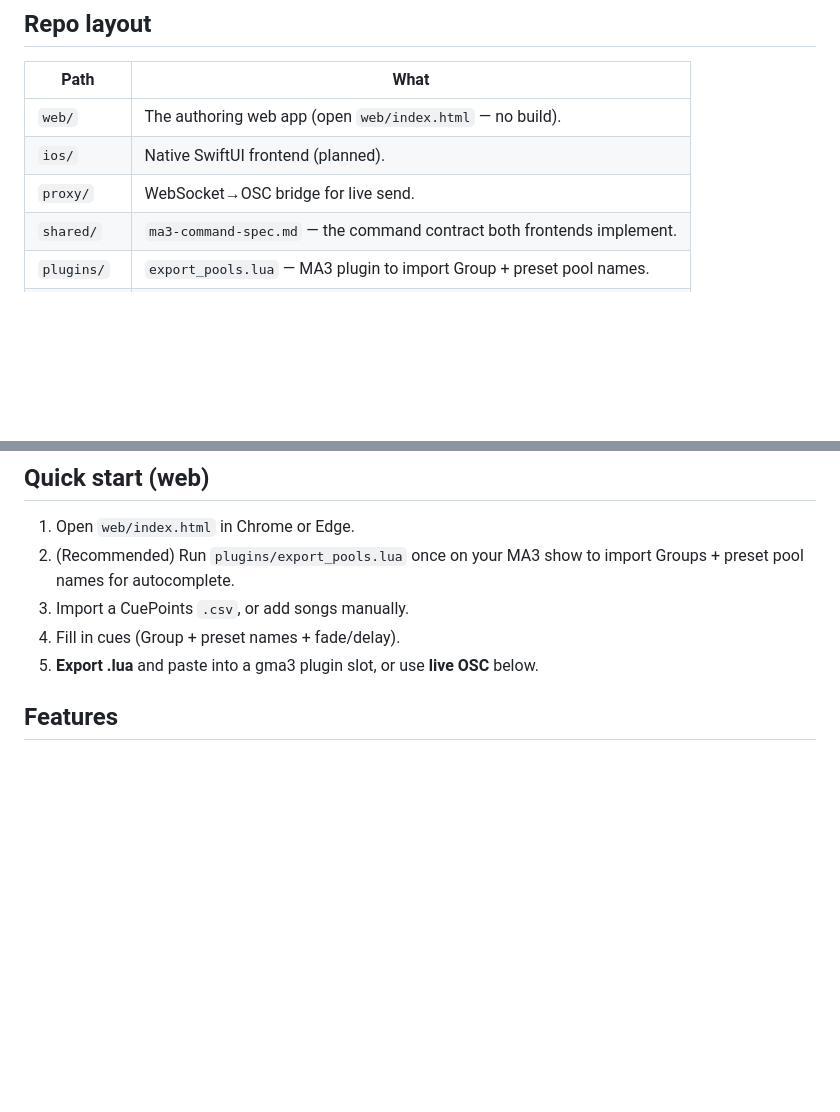
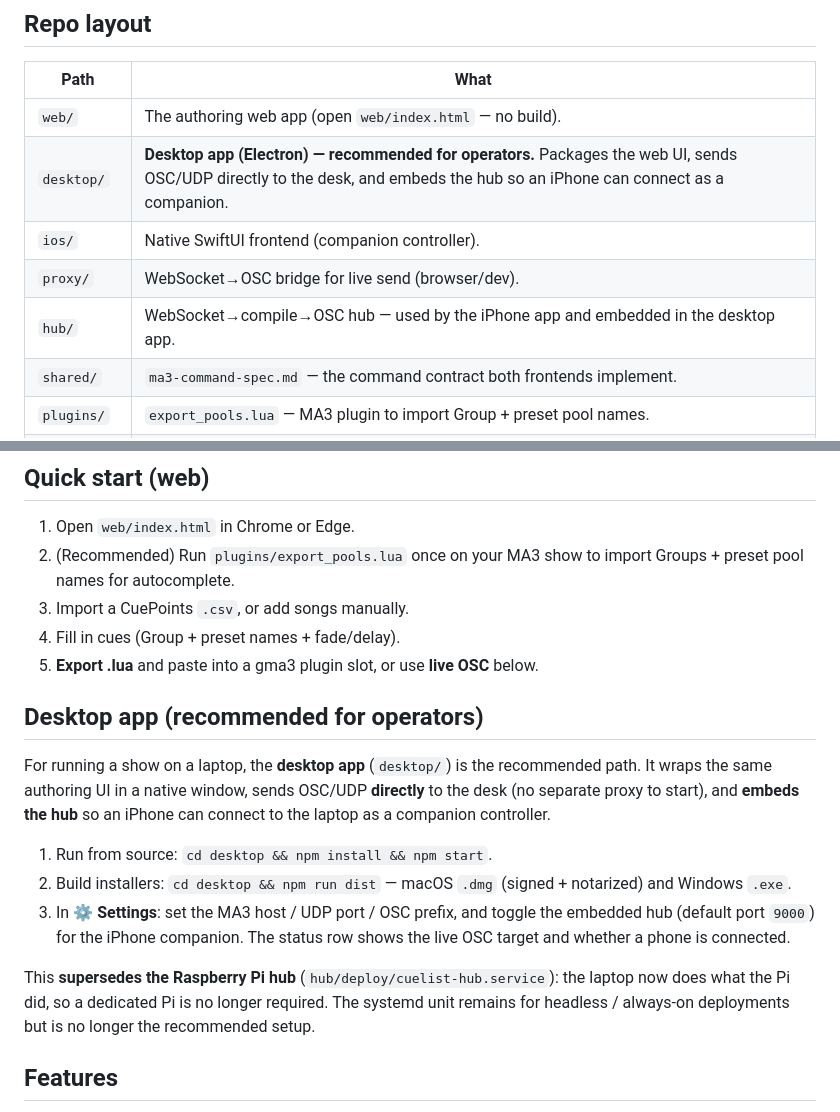
Before and after one commit to francesco687/cuelist-compiler, a Markdown page: README.md, 2 parts joined by grey strips. GitHub-like rendering; blank space fills up the shorter version.

Commit message:
docs: desktop app is the recommended operator path; Pi superseded
Co-Authored-By: Claude Opus 4.8 (1M context) <noreply@anthropic.com>

```diff
--- a/README.md
+++ b/README.md
@@ -8,8 +8,10 @@ send them live over OSC.
 | Path | What |
 |------|------|
 | `web/` | The authoring web app (open `web/index.html` — no build). |
-| `ios/` | Native SwiftUI frontend (planned). |
-| `proxy/` | WebSocket→OSC bridge for live send. |
+| `desktop/` | **Desktop app (Electron) — recommended for operators.** Packages the web UI, sends OSC/UDP directly to the desk, and embeds the hub so an iPhone can connect as a companion. |
+| `ios/` | Native SwiftUI frontend (companion controller). |
+| `proxy/` | WebSocket→OSC bridge for live send (browser/dev). |
+| `hub/` | WebSocket→compile→OSC hub — used by the iPhone app and embedded in the desktop app. |
 | `shared/` | `ma3-command-spec.md` — the command contract both frontends implement. |
 | `plugins/` | `export_pools.lua` — MA3 plugin to import Group + preset pool names. |
 | `examples/` | Sample project + its `.lua` export (regression anchor). |
@@ -23,6 +25,25 @@ send them live over OSC.
 3. Import a CuePoints `.csv`, or add songs manually.
 4. Fill in cues (Group + preset names + fade/delay).
 5. **Export .lua** and paste into a gma3 plugin slot, or use **live OSC** below.
+
+## Desktop app (recommended for operators)
+
+For running a show on a laptop, the **desktop app** (`desktop/`) is the recommended
+path. It wraps the same authoring UI in a native window, sends OSC/UDP **directly**
+to the desk (no separate proxy to start), and **embeds the hub** so an iPhone can
+connect to the laptop as a companion controller.
+
+1. Run from source: `cd desktop && npm install && npm start`.
+2. Build installers: `cd desktop && npm run dist` — macOS `.dmg` (signed + notarized)
+   and Windows `.exe`.
+3. In **⚙ Settings**: set the MA3 host / UDP port / OSC prefix, and toggle the
+   embedded hub (default port `9000`) for the iPhone companion. The status row shows
+   the live OSC target and whether a phone is connected.
+
+This **supersedes the Raspberry Pi hub** (`hub/deploy/cuelist-hub.service`): the
+laptop now does what the Pi did, so a dedicated Pi is no longer required. The systemd
+unit remains for headless / always-on deployments but is no longer the recommended
+setup.
 
 ## Features
 
```
